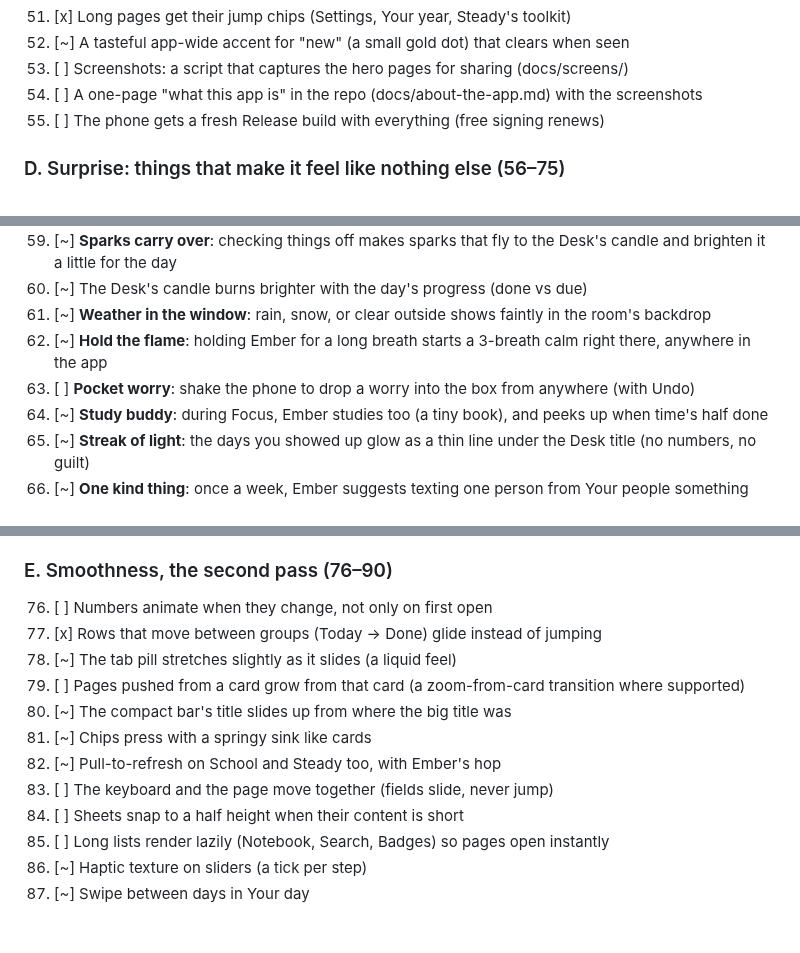
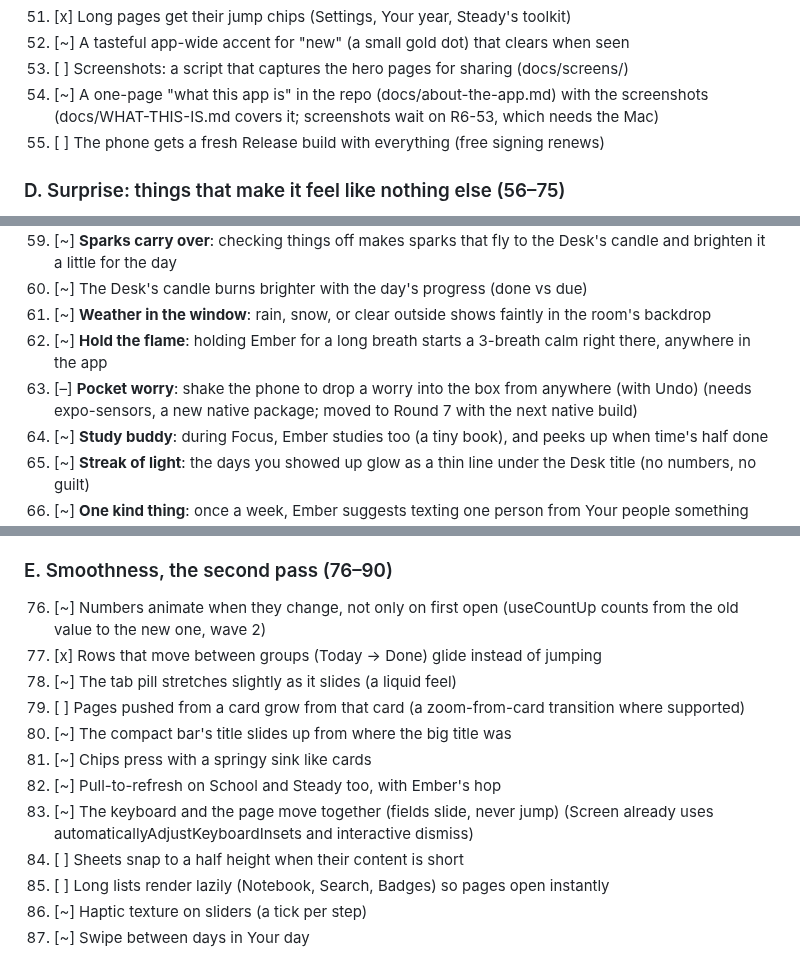
Before and after one commit to peternunley08-ops/brain-navigator, a Markdown page: docs/masterpiece-6.md, 3 parts joined by grey strips. Rendered like a GitHub page; blank space fills up the shorter version.

Commit message:
Plan: mark built and deferred Round 6 items
Co-Authored-By: Claude Opus 5.5 <noreply@anthropic.com>
Claude-Session: https://claude.ai/code/session_01QxqBfMXpKhjeU8A4LDkvkr

```diff
--- a/docs/masterpiece-6.md
+++ b/docs/masterpiece-6.md
@@ -112,7 +112,7 @@ checked · [–] decided against (with why)
 51. [x] Long pages get their jump chips (Settings, Your year, Steady's toolkit)
 52. [~] A tasteful app-wide accent for "new" (a small gold dot) that clears when seen
 53. [ ] Screenshots: a script that captures the hero pages for sharing (docs/screens/)
-54. [ ] A one-page "what this app is" in the repo (docs/about-the-app.md) with the screenshots
+54. [~] A one-page "what this app is" in the repo (docs/about-the-app.md) with the screenshots (docs/WHAT-THIS-IS.md covers it; screenshots wait on R6-53, which needs the Mac)
 55. [ ] The phone gets a fresh Release build with everything (free signing renews)
 
 ### D. Surprise: things that make it feel like nothing else (56–75)
@@ -123,7 +123,7 @@ checked · [–] decided against (with why)
 60. [~] The Desk's candle burns brighter with the day's progress (done vs due)
 61. [~] **Weather in the window**: rain, snow, or clear outside shows faintly in the room's backdrop
 62. [~] **Hold the flame**: holding Ember for a long breath starts a 3-breath calm right there, anywhere in the app
-63. [ ] **Pocket worry**: shake the phone to drop a worry into the box from anywhere (with Undo)
+63. [–] **Pocket worry**: shake the phone to drop a worry into the box from anywhere (with Undo) (needs expo-sensors, a new native package; moved to Round 7 with the next native build)
 64. [~] **Study buddy**: during Focus, Ember studies too (a tiny book), and peeks up when time's half done
 65. [~] **Streak of light**: the days you showed up glow as a thin line under the Desk title (no numbers, no guilt)
 66. [~] **One kind thing**: once a week, Ember suggests texting one person from Your people something kind (a ready line, they tap send)
@@ -138,14 +138,14 @@ checked · [–] decided against (with why)
 75. [~] **Hand-off**: a page you leave half-done (a note, a check-in) offers "pick up where you left off" on the Desk
 
 ### E. Smoothness, the second pass (76–90)
-76. [ ] Numbers animate when they change, not only on first open
+76. [~] Numbers animate when they change, not only on first open (useCountUp counts from the old value to the new one, wave 2)
 77. [x] Rows that move between groups (Today → Done) glide instead of jumping
 78. [~] The tab pill stretches slightly as it slides (a liquid feel)
 79. [ ] Pages pushed from a card grow from that card (a zoom-from-card transition where supported)
 80. [~] The compact bar's title slides up from where the big title was
 81. [~] Chips press with a springy sink like cards
 82. [~] Pull-to-refresh on School and Steady too, with Ember's hop
-83. [ ] The keyboard and the page move together (fields slide, never jump)
+83. [~] The keyboard and the page move together (fields slide, never jump) (Screen already uses automaticallyAdjustKeyboardInsets and interactive dismiss)
 84. [ ] Sheets snap to a half height when their content is short
 85. [ ] Long lists render lazily (Notebook, Search, Badges) so pages open instantly
 86. [~] Haptic texture on sliders (a tick per step)
```
